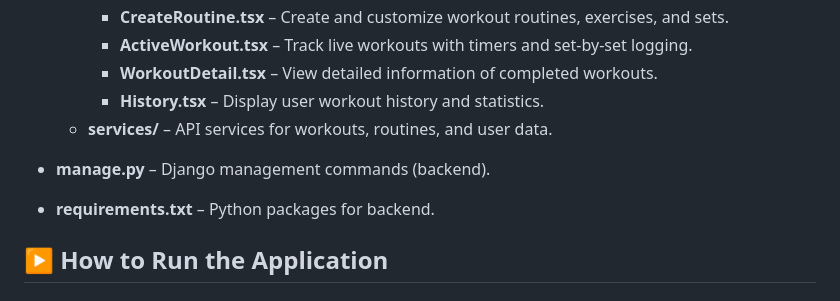
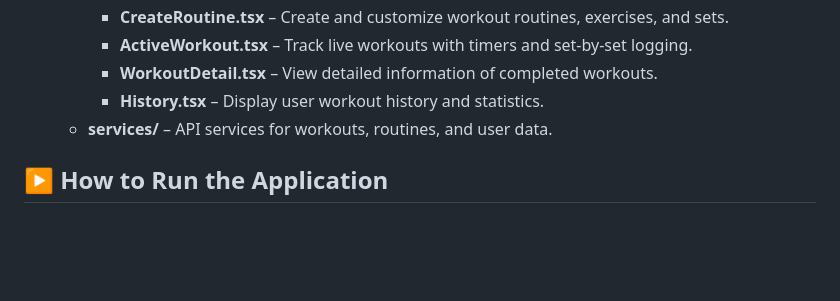
Before and after one commit to CapBraco/7fit7, a Markdown page: README.md, the part around the change. GitHub-like rendering; blank space fills up the shorter version.

Commit message:
Update README to remove backend file references
Removed backend-related files from the README.

```diff
--- a/README.md
+++ b/README.md
@@ -66,10 +66,6 @@
     - **History.tsx** – Display user workout history and statistics.
   - **services/** – API services for workouts, routines, and user data.
 
-- **manage.py** – Django management commands (backend).
-- **requirements.txt** – Python packages for backend.
-
-
 ## ▶️ How to Run the Application
 
 ### **Prerequisites**
```
